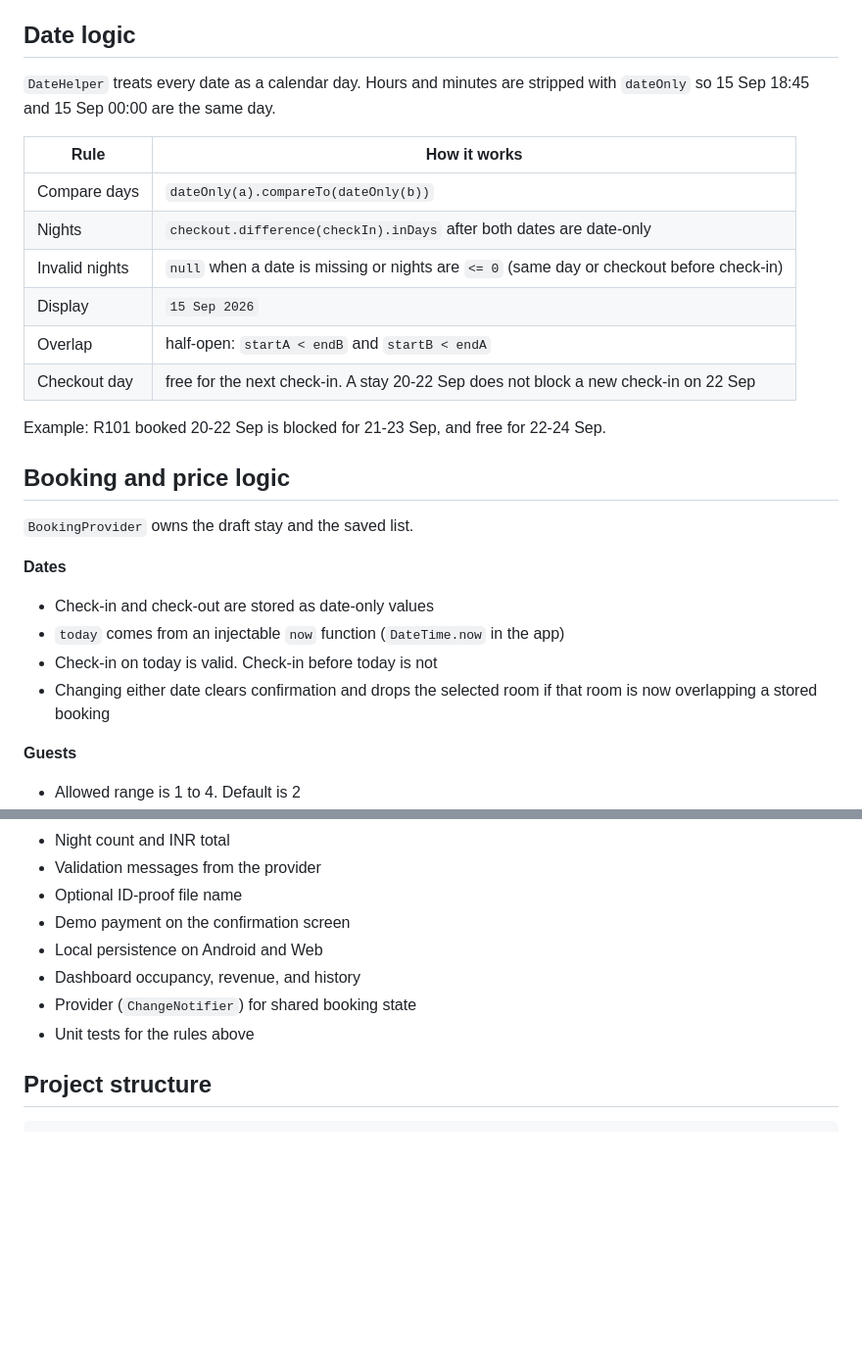
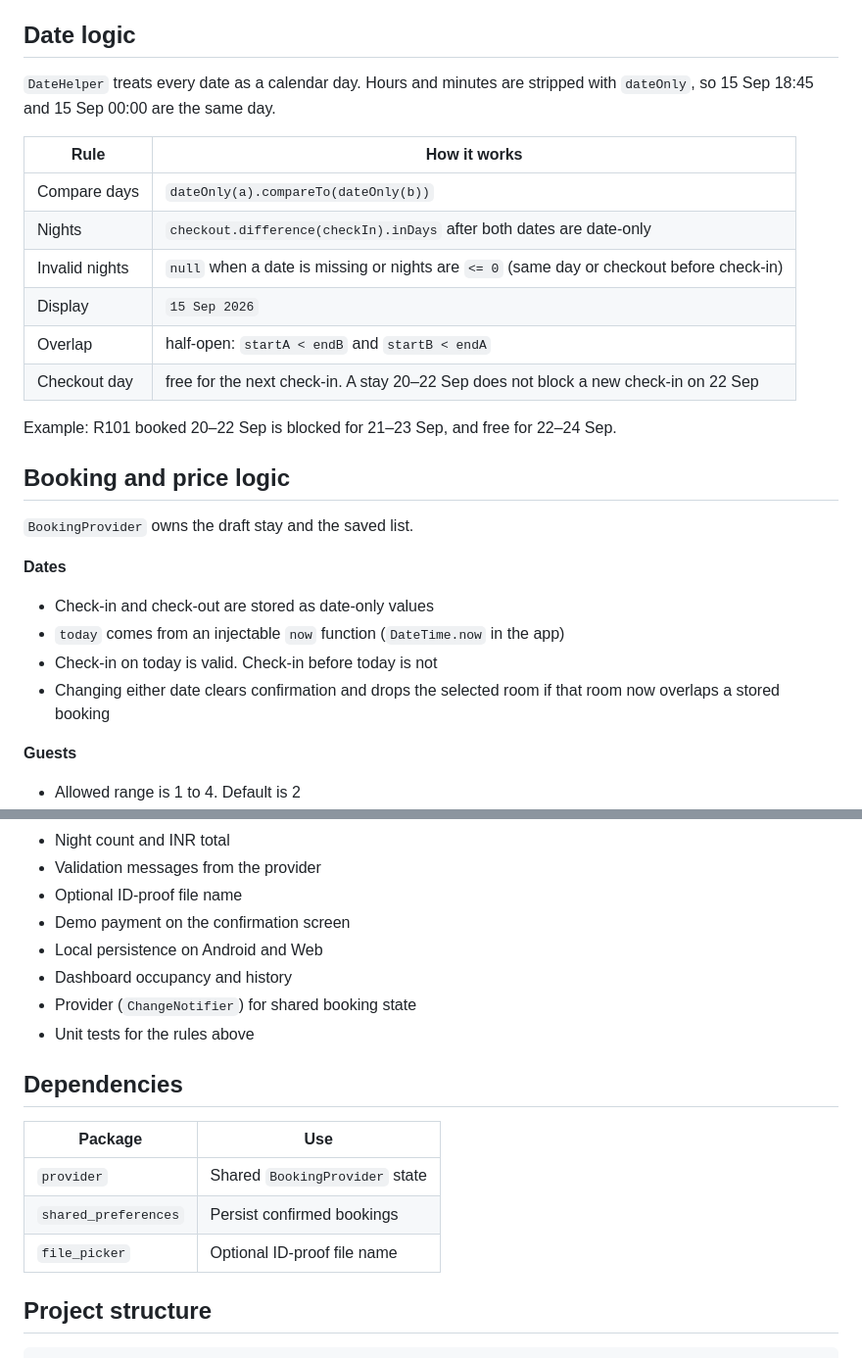
Before and after one commit to sajiths07/hotel_room_booking_task, a Markdown page: README.md, 2 parts joined by grey strips. Shown at 98% size. Drawn GitHub-style; blank space fills up the shorter version.

```diff
--- a/README.md
+++ b/README.md
@@ -78,7 +76,7 @@ If local storage is empty, this seed list is written to SharedPreferences. If st
 
 ## Date logic
 
-`DateHelper` treats every date as a calendar day. Hours and minutes are stripped with `dateOnly` so 15 Sep 18:45 and 15 Sep 00:00 are the same day.
+`DateHelper` treats every date as a calendar day. Hours and minutes are stripped with `dateOnly`, so 15 Sep 18:45 and 15 Sep 00:00 are the same day.
 
 | Rule | How it works |
 | --- | --- |
@@ -87,9 +85,9 @@ If local storage is empty, this seed list is written to SharedPreferences. If st
 | Invalid nights | `null` when a date is missing or nights are `<= 0` (same day or checkout before check-in) |
 | Display | `15 Sep 2026` |
 | Overlap | half-open: `startA < endB` and `startB < endA` |
-| Checkout day | free for the next check-in. A stay 20-22 Sep does not block a new check-in on 22 Sep |
+| Checkout day | free for the next check-in. A stay 20–22 Sep does not block a new check-in on 22 Sep |
 
-Example: R101 booked 20-22 Sep is blocked for 21-23 Sep, and free for 22-24 Sep.
+Example: R101 booked 20–22 Sep is blocked for 21–23 Sep, and free for 22–24 Sep.
 
 ## Booking and price logic
 
@@ -100,7 +98,7 @@ Example: R101 booked 20-22 Sep is blocked for 21-23 Sep, and free for 22-24 Sep.
 - Check-in and check-out are stored as date-only values
 - `today` comes from an injectable `now` function (`DateTime.now` in the app)
 - Check-in on today is valid. Check-in before today is not
-- Changing either date clears confirmation and drops the selected room if that room is now overlapping a stored booking
+- Changing either date clears confirmation and drops the selected room if that room now overlaps a stored booking
 
 **Guests**
 
@@ -176,9 +175,17 @@ Changing dates, room, or guest count after a confirm clears `isConfirmed` and `l
 - Optional ID-proof file name
 - Demo payment on the confirmation screen
 - Local persistence on Android and Web
-- Dashboard occupancy, revenue, and history
+- Dashboard occupancy and history
 - Provider (`ChangeNotifier`) for shared booking state
 - Unit tests for the rules above
+
+## Dependencies
+
+| Package | Use |
+| --- | --- |
+| `provider` | Shared `BookingProvider` state |
+| `shared_preferences` | Persist confirmed bookings |
+| `file_picker` | Optional ID-proof file name |
 
 ## Project structure
 
```
Also changed, not shown: other parts of README.md (+14 -18 lines).
